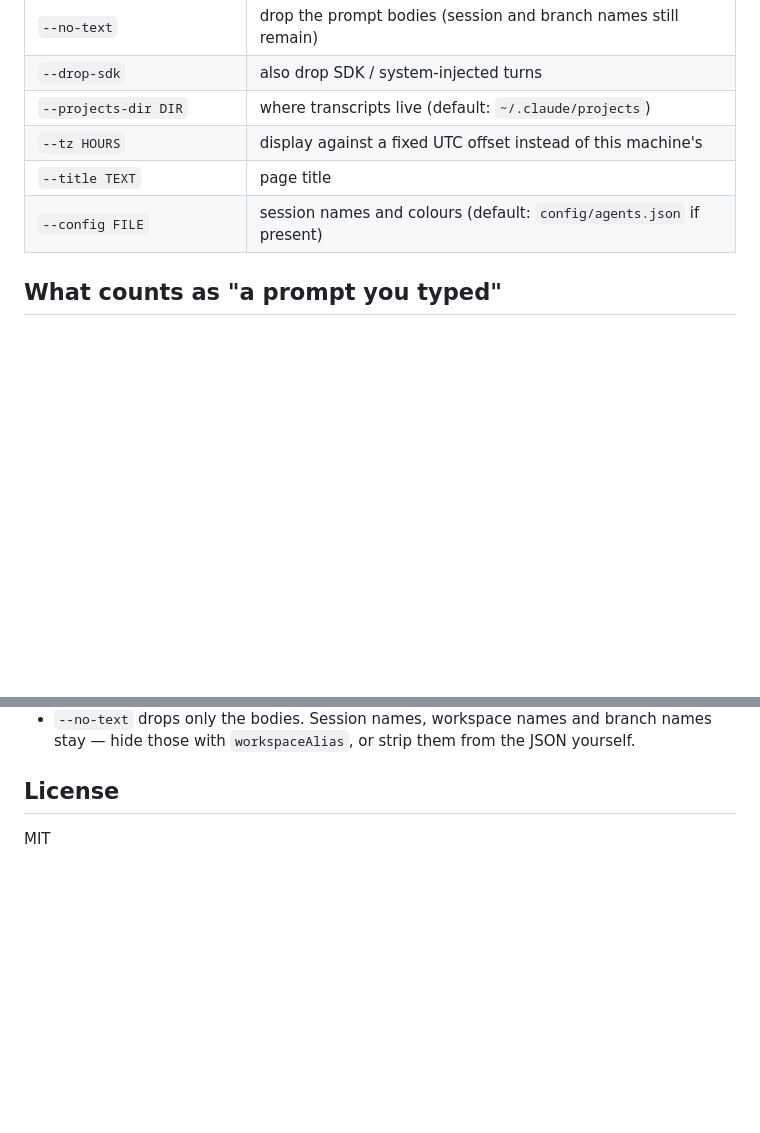
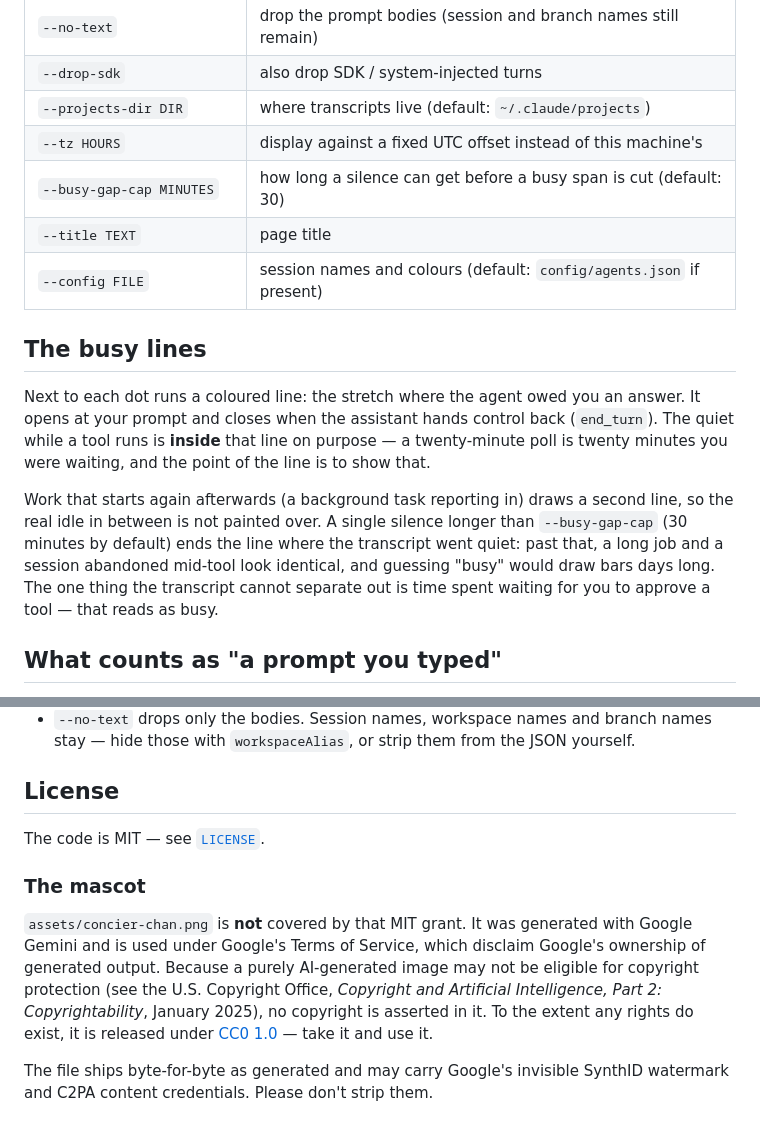
Before and after one commit to atsushiootani/prompt-timeline, a Markdown page: README.md, 2 parts joined by grey strips. Drawn GitHub-style; blank space fills up the shorter version.

```diff
--- a/README.md
+++ b/README.md
@@ -80,8 +80,23 @@ prompt-timeline render  --in FILE [--out FILE] JSON -> a single HTML file
 | `--drop-sdk` | also drop SDK / system-injected turns |
 | `--projects-dir DIR` | where transcripts live (default: `~/.claude/projects`) |
 | `--tz HOURS` | display against a fixed UTC offset instead of this machine's |
+| `--busy-gap-cap MINUTES` | how long a silence can get before a busy span is cut (default: 30) |
 | `--title TEXT` | page title |
 | `--config FILE` | session names and colours (default: `config/agents.json` if present) |
+
+## The busy lines
+
+Next to each dot runs a coloured line: the stretch where the agent owed you an answer.
+It opens at your prompt and closes when the assistant hands control back (`end_turn`).
+The quiet while a tool runs is **inside** that line on purpose — a twenty-minute poll is
+twenty minutes you were waiting, and the point of the line is to show that.
+
+Work that starts again afterwards (a background task reporting in) draws a second line, so
+the real idle in between is not painted over. A single silence longer than `--busy-gap-cap`
+(30 minutes by default) ends the line where the transcript went quiet: past that, a long
+job and a session abandoned mid-tool look identical, and guessing "busy" would draw bars
+days long. The one thing the transcript cannot separate out is time spent waiting for you
+to approve a tool — that reads as busy.
 
 ## What counts as "a prompt you typed"
 
@@ -145,4 +160,17 @@ given, and the view follows `prefers-color-scheme` for dark mode.
 
 ## License
 
-MIT
+The code is MIT — see [`LICENSE`](LICENSE).
+
+### The mascot
+
+`assets/concier-chan.png` is **not** covered by that MIT grant. It was generated with
+Google Gemini and is used under Google's Terms of Service, which disclaim Google's
+ownership of generated output. Because a purely AI-generated image may not be eligible
+for copyright protection (see the U.S. Copyright Office, *Copyright and Artificial
+Intelligence, Part 2: Copyrightability*, January 2025), no copyright is asserted in it.
+To the extent any rights do exist, it is released under
+[CC0 1.0](https://creativecommons.org/publicdomain/zero/1.0/) — take it and use it.
+
+The file ships byte-for-byte as generated and may carry Google's invisible SynthID
+watermark and C2PA content credentials. Please don't strip them.
```
Also changed, not shown: assets/concier-chan.png (added), 8 other files.
